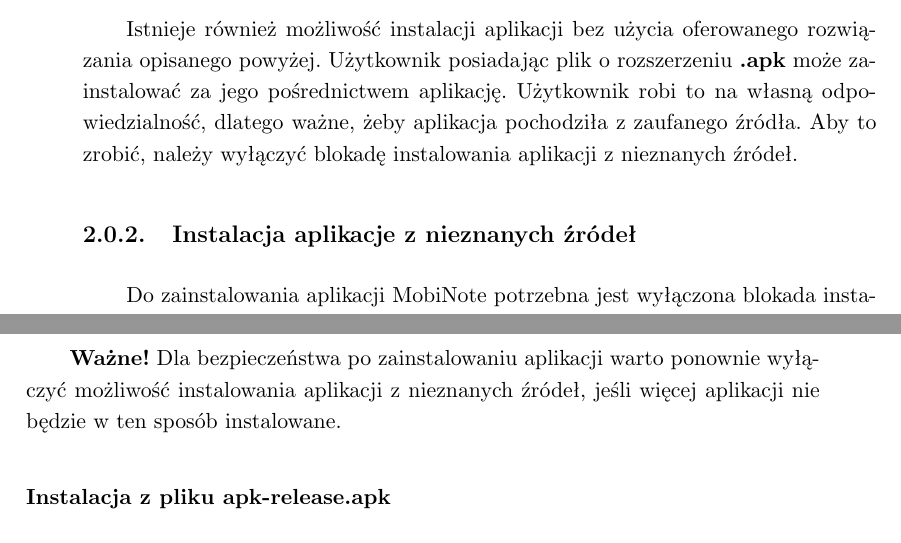
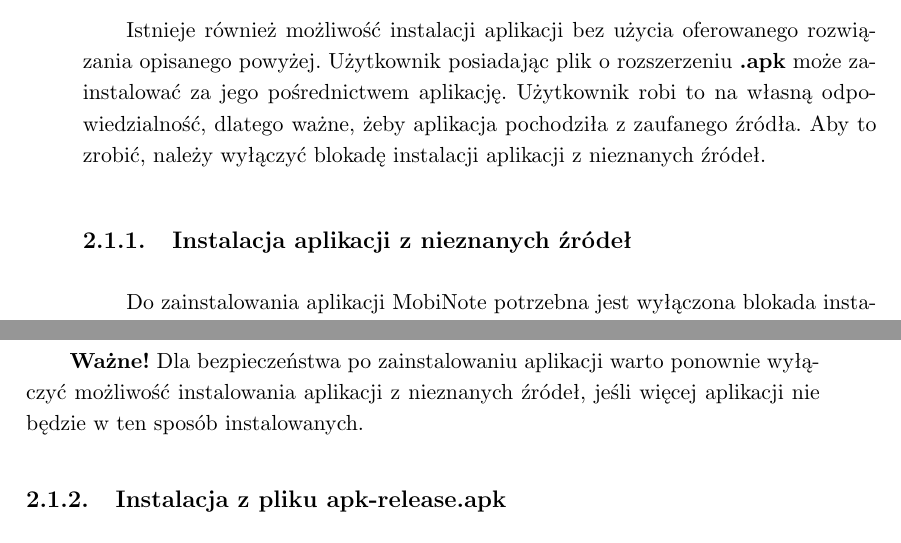
Before and after one commit to bsobocki/MobiNote, a LaTeX thesis (document/dokument.tex): two parts of pages 13 and 14 of 44, joined at a grey line, cut so that both start at the same text. Compiled offline with pdfLaTeX.

Commit message:
correct chapter Instalacja

```diff
--- a/document/dokument.tex
+++ b/document/dokument.tex
@@ -137 +138,2 @@ Kod żródłowy aplikacji wraz plikiem \textbf{.apk} można uzyskać pobierając
 
+ Do instalowania aplikacji, dla urządzeń posiadających system Android, Google wprowadziło \textbf{Sklep Play}. Oferuje on możliwości sprawdzenia aplikacji pod względem niechcianych zachowań, czy instalacji złośliwego oprogramowania. Aplikacje są instalowane za pomocą dostępnego interfejsu użytkownika. Domyślne ustawienia urządzenia pozwalają wyłącznie na instalacje aplikacji z zaufanego źródła, jakim jest wspomniany \textbf{Sklep Play}.
@@ -139,7 +140,7 @@ Aplikacja MobiNote dostępna i testowana jest na urządzenia android. Do instalo
 
-Istnieje również możliwość instalacji aplikacji bez użycia oferowanego rozwiązania opisanego powyżej. Użytkownik posiadając plik o rozszerzeniu \textbf{.apk} może zainstalować za jego pośrednictwem aplikację. Użytkownik robi to na własną odpowiedzialność, dlatego ważne, żeby aplikacja pochodziła z zaufanego źródła. Aby to zrobić, należy wyłączyć blokadę instalowania aplikacji z nieznanych źródeł.
+Istnieje również możliwość instalacji aplikacji bez użycia oferowanego rozwiązania opisanego powyżej. Użytkownik posiadając plik o rozszerzeniu \textbf{.apk} może zainstalować za jego pośrednictwem aplikację. Użytkownik robi to na własną odpowiedzialność, dlatego ważne, żeby aplikacja pochodziła z zaufanego źródła. Aby to zrobić, należy wyłączyć blokadę instalacji aplikacji z nieznanych źródeł.
 
-\subsection{Instalacja aplikacje z nieznanych źródeł}
+\subsection{Instalacja aplikacji z nieznanych źródeł}
 Do zainstalowania aplikacji MobiNote potrzebna jest wyłączona blokada instalacji aplikacji z nieznanych źródeł dla menadżera plików.
 W tym celu należy:
 \begin{compactitem}
@@ -151,9 +152,9 @@ W tym celu należy:
     \item wybrać menadżera plików i włączyć dla niego tę opcję
 \end{compactitem}
 
-\textbf{Ważne!} Dla bezpieczeństwa po zainstalowaniu aplikacji warto ponownie wyłączyć możliwość instalowania aplikacji z nieznanych źródeł, jeśli więcej aplikacji nie będzie w ten sposób instalowane.
+\textbf{Ważne!} Dla bezpieczeństwa po zainstalowaniu aplikacji warto ponownie wyłączyć możliwość instalowania aplikacji z nieznanych źródeł, jeśli więcej aplikacji nie będzie w ten sposób instalowanych.
 
-\subsubsection{Instalacja z pliku apk-release.apk}
+\subsection{Instalacja z pliku apk-release.apk}
 
 Aby zainstalować aplikację na urządzeniu mobilnym z systemem Android należy:
 \begin{compactitem}
```
Also changed, not shown: document/dokument.tex (4 more changed lines).
